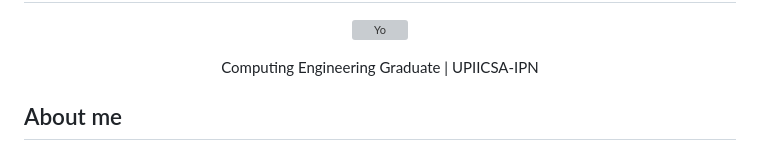
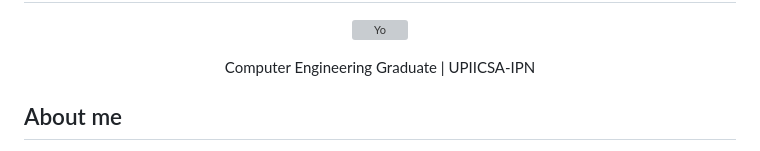
Before and after one commit to Alfonso-Villarreal97/Alfonso-Villarreal97, a Markdown page: README.md, the part around the change. Drawn GitHub-style; grey boxes are pictures that could not be loaded.

```diff
--- a/README.md
+++ b/README.md
@@ -2,7 +2,7 @@
 <p align="center">
  <img src="https://github.com/user-attachments/assets/e11d54ce-2e94-469c-83bc-0be6e7a21816" alt="Yo" width=300 height=300 />
 </p>
-<p align="center"> Computing Engineering Graduate | UPIICSA-IPN </p>
+<p align="center"> Computer Engineering Graduate | UPIICSA-IPN </p>
 
 <h2 align="left">About me</h2>
 
```
